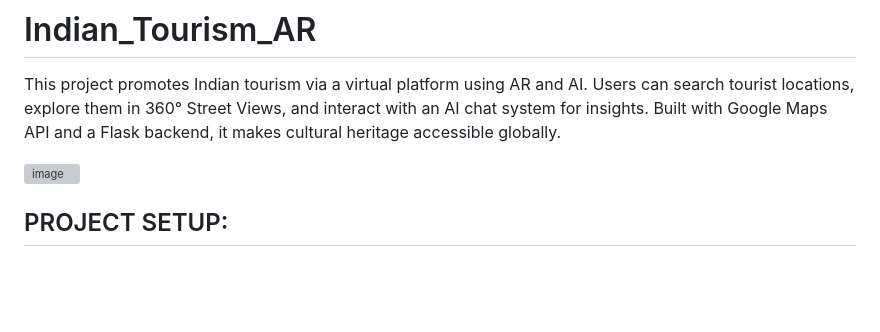
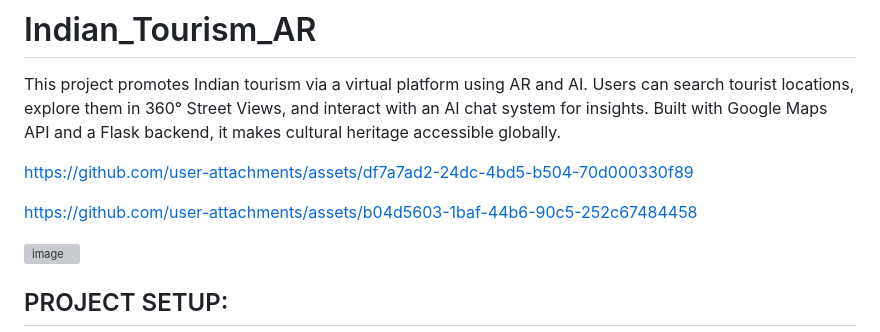
Before and after one commit to prajwal6585/Indian_Tourism_AR, a Markdown page: README.md, the part around the change. Rendered like a GitHub page; blank space fills up the shorter version; grey boxes are pictures that could not be loaded.

```diff
--- a/README.md
+++ b/README.md
@@ -1,5 +1,15 @@
 # Indian_Tourism_AR
 This project promotes Indian tourism via a virtual platform using AR and AI. Users can search tourist locations, explore them in 360° Street Views, and interact with an AI chat system for insights. Built with Google Maps API and a Flask backend, it makes cultural heritage accessible globally.
+
+
+
+https://github.com/user-attachments/assets/df7a7ad2-24dc-4bd5-b504-70d000330f89
+
+
+
+https://github.com/user-attachments/assets/b04d5603-1baf-44b6-90c5-252c67484458
+
+
 
 ![image](https://github.com/user-attachments/assets/da1fbcbb-63b9-4994-be37-a7528c0fbdcb)
 
```
